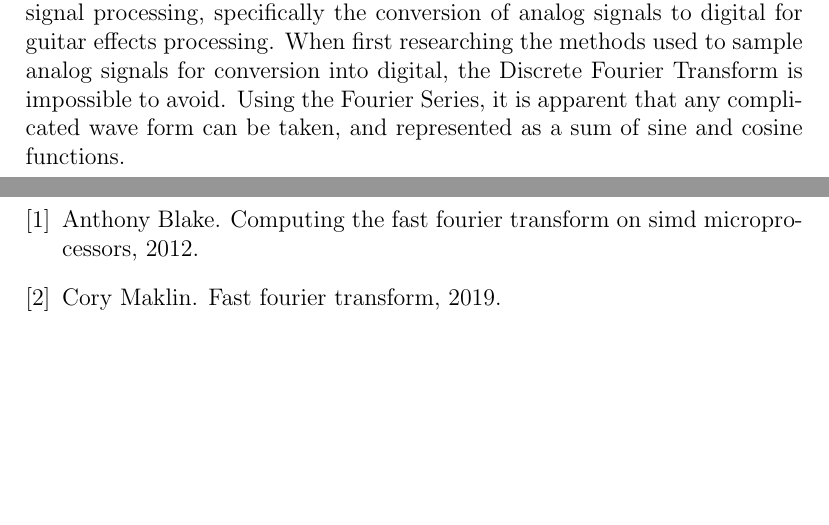
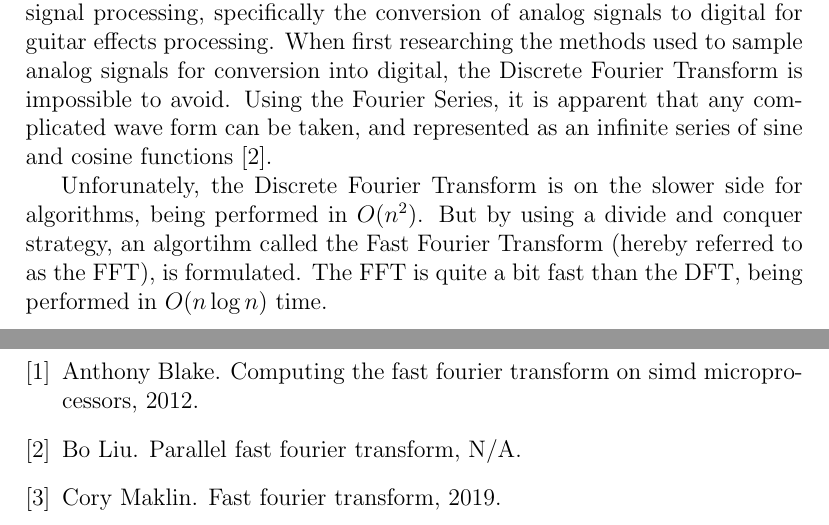
Before and after one commit to bsumser/fourierTransformer, a LaTeX paper (proposal/proposal.tex): two parts of pages 3 and 4 of 4, joined at a grey line, cut so that both start at the same text, the shorter picture padded with empty space. Compiled offline with pdfLaTeX.

Commit message:
more info on FFT

```diff
--- a/proposal/proposal.tex
+++ b/proposal/proposal.tex
@@ -49,7 +49,11 @@ Whereas the inverse Fourier transform is denoted as:
     digital signal processing, specifically the conversion of analog signals to digital for guitar effects processing.
     When first researching the methods used to sample analog signals for conversion into digital, the Discrete Fourier
     Transform is impossible to avoid. Using the Fourier Series, it is apparent that any complicated wave form can be taken,
-    and represented as a sum of sine and cosine functions.
+    and represented as an infinite series of sine and cosine functions \cite{Liu:2021}.
+
+    Unforunately, the Discrete Fourier Transform is on the slower side for algorithms, being performed in $O(n^2)$.
+    But by using a divide and conquer strategy, an algortihm called the Fast Fourier Transform (hereby referred to as the FFT),
+    is formulated. The FFT is quite a bit fast than the DFT, being performed in $O(n\log{}n)$ time.
 
 
 \maketitle
```
Also changed, not shown: proposal/proposal.pdf.
